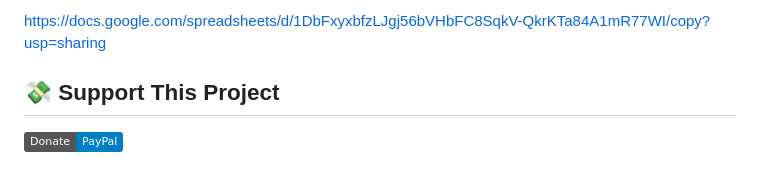
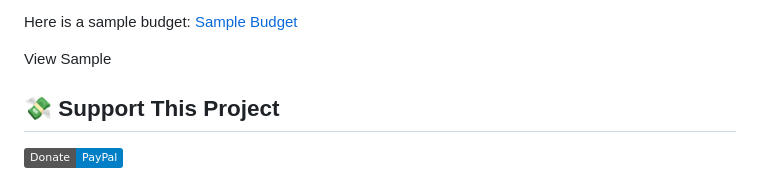
Before and after one commit to cbrzilla/Jumper_Cable_Budgeting, a Markdown page: README.md, the part around one of its changes. GitHub-like rendering; badges without logos.

```diff
--- a/README.md
+++ b/README.md
@@ -16,5 +16,7 @@ You can copy the worksheets from here:
 
-https://docs.google.com/spreadsheets/d/1DbFxyxbfzLJgj56bVHbFC8SqkV-QkrKTa84A1mR77WI/copy?usp=sharing
+Here is a sample budget: <a href="https://docs.google.com/spreadsheets/d/e/2PACX-1vQF4FVWlT4UNL1J2aL4ZQQGY6oY7M_VhWglMqln4nuIrjiMKwyE23PLI4pj4PMBpCQa3BG-yCDdgNPk/pubhtml" target="_blank">Sample Budget</a>
+
+View Sample
 
 
 ## 💸 Support This Project
```
Also changed, not shown: other parts of README.md (+1 -1 lines).
